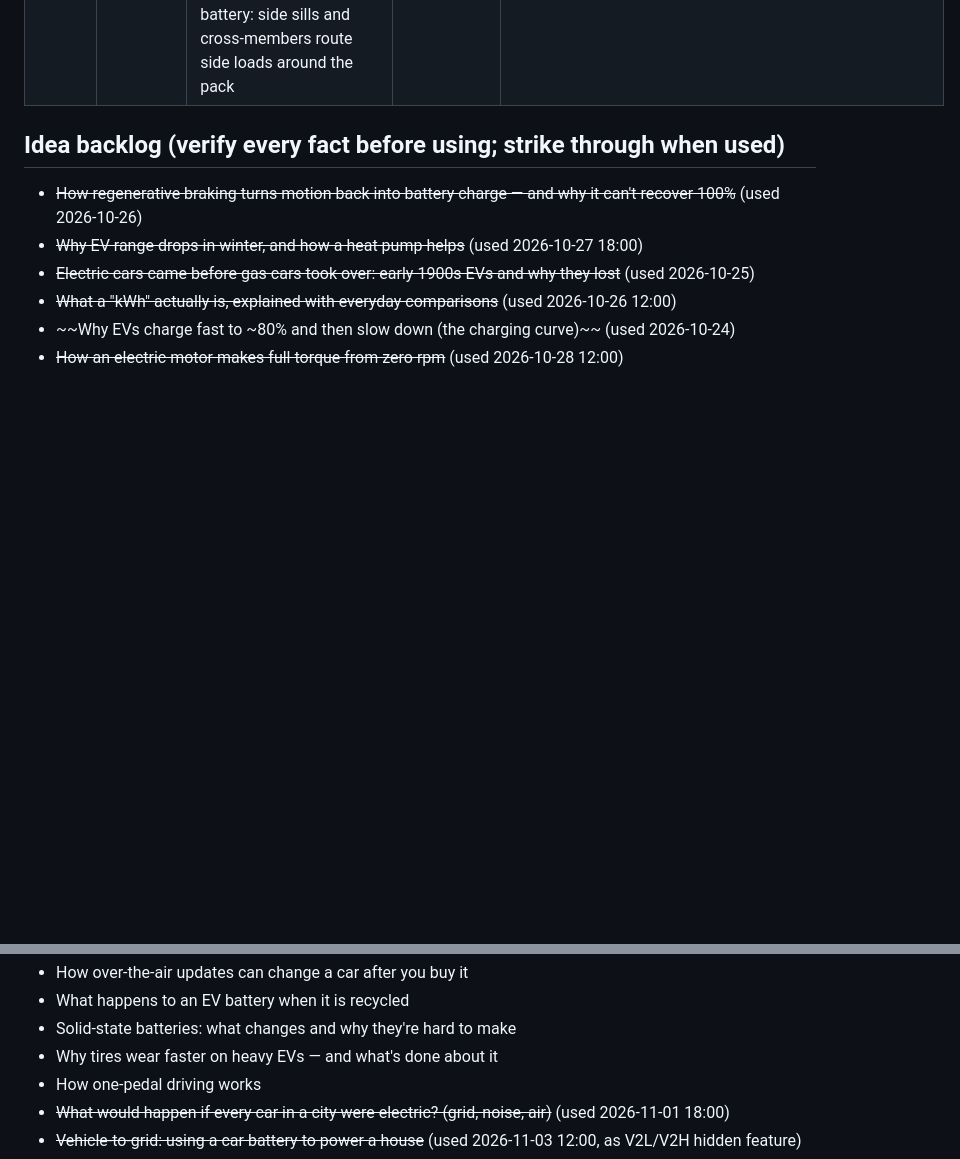
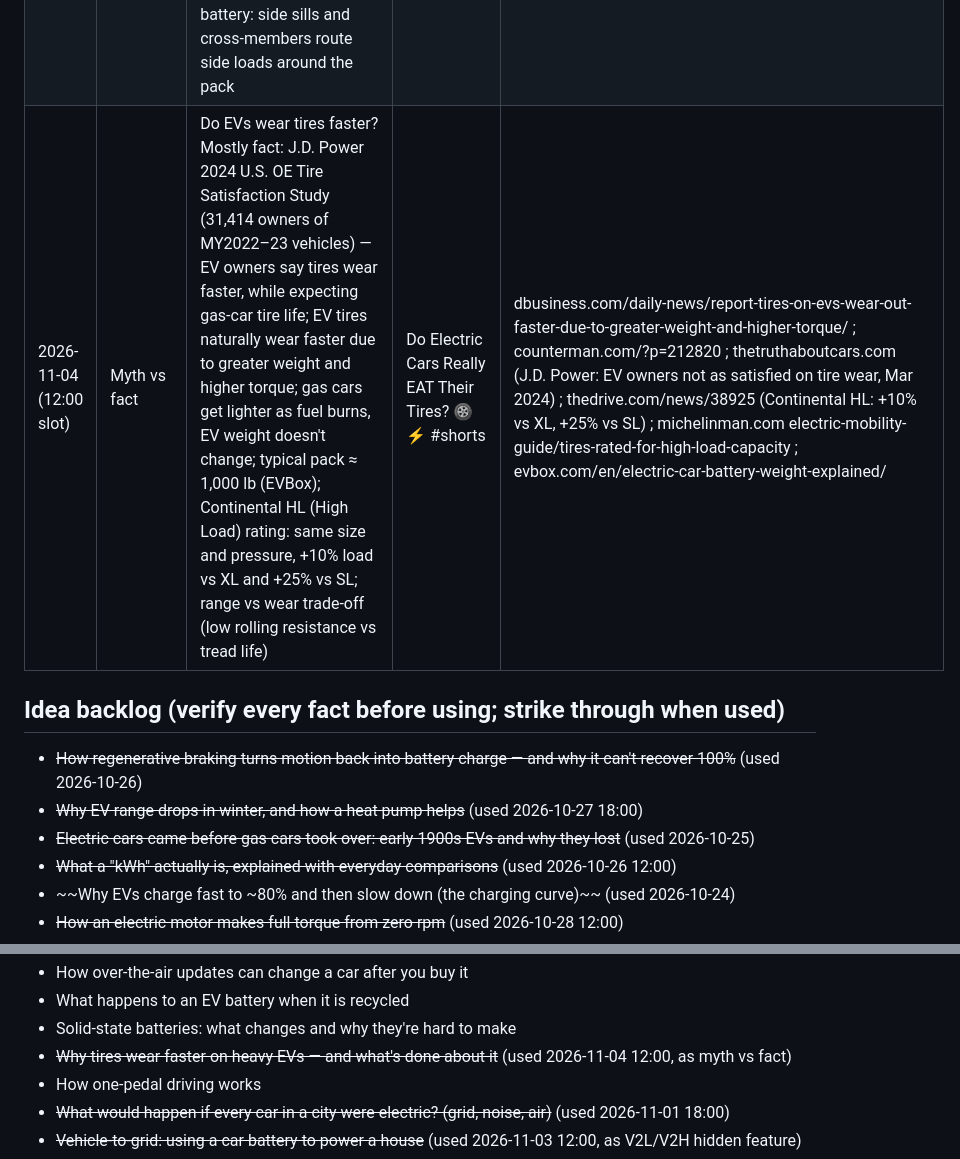
Before and after one commit to ParuyrBaghyan/ev-drive-videos, a Markdown page: topics_log.md, 2 parts joined by grey strips. GitHub-like rendering; blank space fills up the shorter version.

Commit message:
topics_log: 2026-11-04 12:00 slot (EV tire wear)
Co-Authored-By: Claude Opus 5.5 <noreply@anthropic.com>
Claude-Session: https://claude.ai/code/session_015jm2tTs82h5ryaNYFt6RT2

```diff
--- a/topics_log.md
+++ b/topics_log.md
@@ -24,6 +24,7 @@ Published (newest last). Don't repeat these.
 | 2026-11-02 (18:00 slot) | History | EV plug format war: CHAdeMO launched 2010 in Japan (TEPCO + Nissan, Toyota, Mitsubishi, Subaru), used by Nissan Leaf; CCS = J1772 AC plug + two added DC pins (Combined Charging System); Tesla connector introduced with Model S 2012, compact, same two pins carry AC and DC; Nov 2022 Tesla opened it as NACS; Ford first major automaker to adopt (May 2023), GM (June 2023), then nearly every automaker; SAE J3400 (TIR Dec 2023, recommended practice Sept 2024) | Why America Had THREE EV Plugs (and Who Won) 🔌⚡ #shorts | en.wikipedia.org/wiki/North_American_Charging_Standard ; injetenergy.com/blog/what-is-chademo-ev-charging-connector-explained/ ; electronicdesign.com (Introduction to the SAE J1772 and CCS EV charging interfaces) |
 | 2026-11-03 (12:00 slot) | Hidden feature | EV as a power source (V2L / V2H): Hyundai Ioniq 5 V2L outlet under the rear seat + charge-port adapter, up to 3.6 kW; onboard electronics convert battery DC to household AC; Ford F-150 Lightning Intelligent Backup Power up to 9.6 kW into a home from ~131 kWh extended-range pack; at ~30 kWh/day home use ≈ 3 days backup, up to 10 days rationed (Ford); needs bidirectional charger + islanding/grid-disconnect switch so power isn't fed into lines crews are repairing | Your EV Can Power Your HOUSE. Here's How 🏠⚡ #shorts | thedrive.com/tech/40695 (Ford: 9.6 kW, 30 kWh/day, 3 days, up to 10 rationed) ; popsci.com/story/technology/hyundai-ioniq-5-bidrectional-charging/ (3.6 kW, outlet under 2nd-row seats + charge-port outlet) ; tesla.com/learn/bidirectional-charging-vehicle-to-home (V2H hardware: inverter, bidirectional EVSE, islanding controller; EIA ~30 kWh/day) ; greencarreports.com/news/1134532 & engadget (131 kWh extended-range pack) |
 | 2026-11-03 (18:00 slot) | How it works | Crumple zones: in a crash your speed must drop to zero; crumple zone stretches the stop over more time so average force on occupants falls (force inversely related to time — ×2 time ≈ ½ average force); Béla Barényi, first idea 1937, Mercedes patent no. 854157 (1952): crush zones front and rear around a rigid passenger cell; 1959 Mercedes W111 "Fintail" first Mercedes body built on the patent; EVs: no engine block can free front crush space (Electrek/CleanTechnica) but not always — Ford said Mach-E had ~10% less front crush space than a gas car; new job is protecting the floor battery: side sills and cross-members route side loads around the pack | Why Modern Cars Are DESIGNED to Crumple 💥🚗 #shorts | en.wikipedia.org/wiki/Crumple_zone ; en.wikipedia.org/wiki/Béla_Barényi ; automotiveworld.com (75 years of occupant protection, Mercedes-Benz) ; collisionrepairmag.com (Ford Mach-E structural development, 10% less crush space) ; cleantechnica.com/2018/12/30/ev-safety-benefits-crumple-zones-rollover-results-vehicle-control/ ; evkx.net/en/technology/safety/structuralsafety/ (sills, cross-members, pack protection) |
+| 2026-11-04 (12:00 slot) | Myth vs fact | Do EVs wear tires faster? Mostly fact: J.D. Power 2024 U.S. OE Tire Satisfaction Study (31,414 owners of MY2022–23 vehicles) — EV owners say tires wear faster, while expecting gas-car tire life; EV tires naturally wear faster due to greater weight and higher torque; gas cars get lighter as fuel burns, EV weight doesn't change; typical pack ≈ 1,000 lb (EVBox); Continental HL (High Load) rating: same size and pressure, +10% load vs XL and +25% vs SL; range vs wear trade-off (low rolling resistance vs tread life) | Do Electric Cars Really EAT Their Tires? 🛞⚡ #shorts | dbusiness.com/daily-news/report-tires-on-evs-wear-out-faster-due-to-greater-weight-and-higher-torque/ ; counterman.com/?p=212820 ; thetruthaboutcars.com (J.D. Power: EV owners not as satisfied on tire wear, Mar 2024) ; thedrive.com/news/38925 (Continental HL: +10% vs XL, +25% vs SL) ; michelinman.com electric-mobility-guide/tires-rated-for-high-load-capacity ; evbox.com/en/electric-car-battery-weight-explained/ |
 
 ## Idea backlog (verify every fact before using; strike through when used)
 - ~~How regenerative braking turns motion back into battery charge — and why it can't recover 100%~~ (used 2026-10-26)
@@ -40,7 +41,7 @@ Published (newest last). Don't repeat these.
 - How over-the-air updates can change a car after you buy it
 - What happens to an EV battery when it is recycled
 - Solid-state batteries: what changes and why they're hard to make
-- Why tires wear faster on heavy EVs — and what's done about it
+- ~~Why tires wear faster on heavy EVs — and what's done about it~~ (used 2026-11-04 12:00, as myth vs fact)
 - How one-pedal driving works
 - ~~What would happen if every car in a city were electric? (grid, noise, air)~~ (used 2026-11-01 18:00)
 - ~~Vehicle-to-grid: using a car battery to power a house~~ (used 2026-11-03 12:00, as V2L/V2H hidden feature)
```
